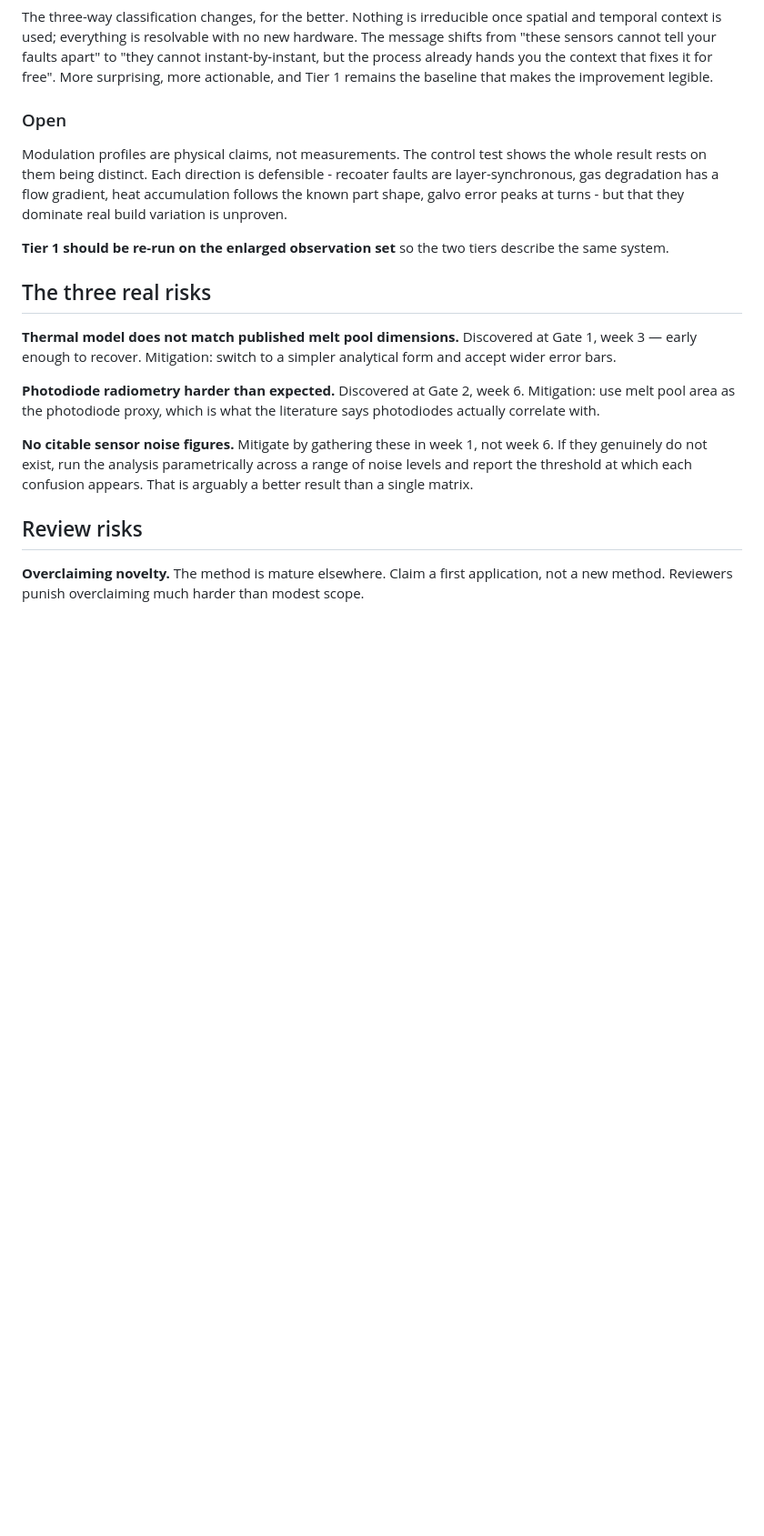
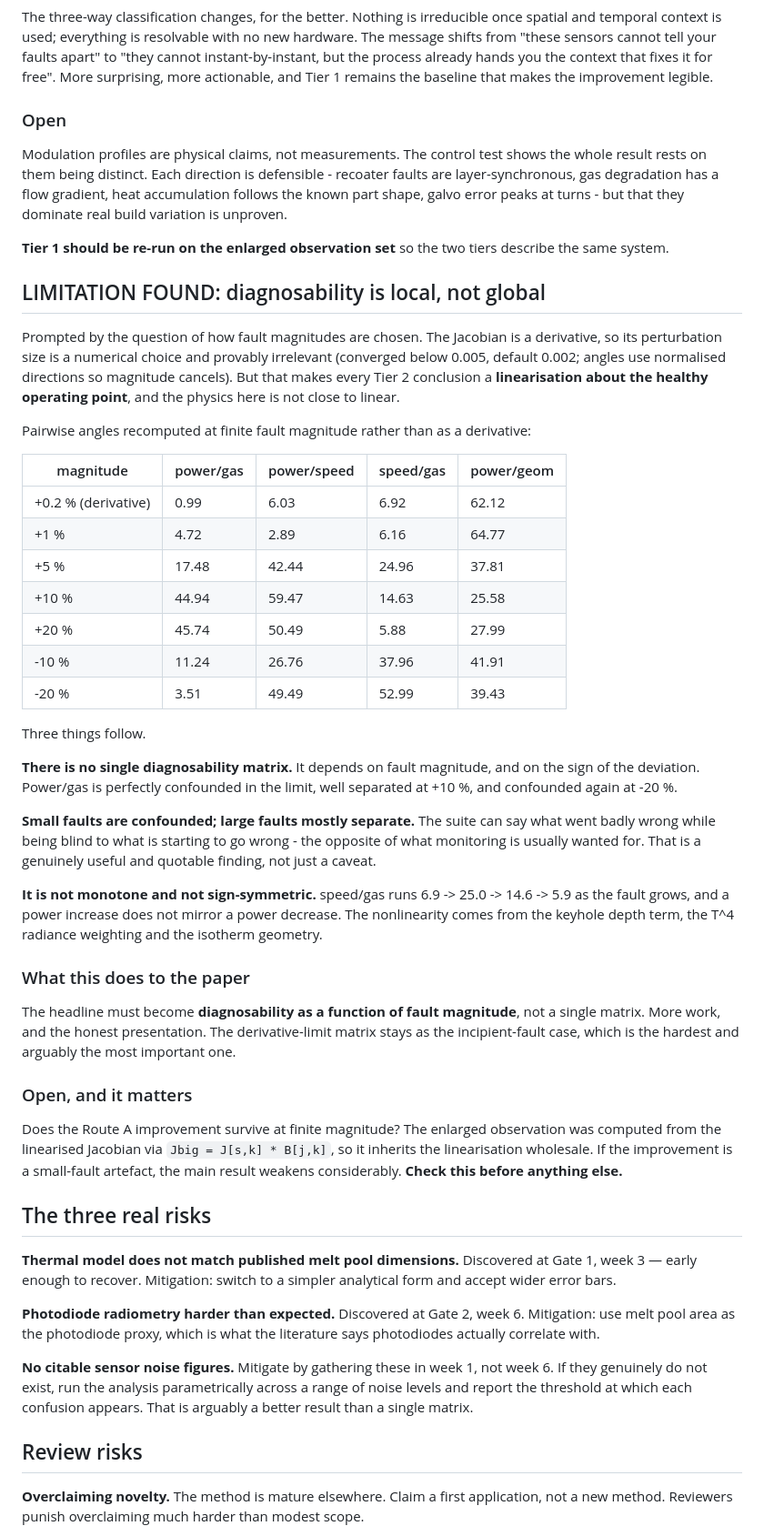
Before and after one commit to sj3006/sj3006, a Markdown page: cirfcms2027/05-risks-and-decisions.md, the part around the change. Shown at 91% size. Drawn GitHub-style; blank space fills up the shorter version.

Commit message:
Record that Tier 2 diagnosability is local, not global
Checking how fault magnitude is chosen exposed that every Tier 2 result
is a linearisation about the healthy point, and the physics is far from
linear over realistic fault sizes.

Angles recomputed at finite magnitude rather than as derivatives:
power/gas runs 0.99 deg in the limit, 17.5 at +5%, 44.9 at +10%, and
back to 3.5 at -20%. speed/gas is non-monotone (6.9, 25.0, 14.6, 5.9).
Signs are not symmetric either, since the keyhole term, the T^4 radiance
weighting and the isotherm geometry are all nonlinear.

Consequences:
- There is no single diagnosability matrix; it depends on fault
  magnitude and on the sign of the deviation.
- Small faults are confounded while large ones mostly separate, so the
  suite can report what went badly wrong while missing what is starting
  to go wrong. That inverts the usual case for monitoring and is worth
  stating as a result rather than a caveat.
- The paper's headline should become diagnosability versus fault
  magnitude, with the derivative limit kept as the incipient-fault case.

Open and urgent: Route A's enlarged observation was built from the
linearised Jacobian, so it inherits the linearisation. If its
improvement is a small-fault artefact the main result weakens. Check
before anything else.

Co-Authored-By: Claude Opus 5 <noreply@anthropic.com>
Claude-Session: https://claude.ai/code/session_011UD3ZUY1s5CaPP8QpBxPVB

```diff
--- a/cirfcms2027/05-risks-and-decisions.md
+++ b/cirfcms2027/05-risks-and-decisions.md
@@ -380,6 +380,58 @@ turns - but that they dominate real build variation is unproven.
 **Tier 1 should be re-run on the enlarged observation set** so the two tiers
 describe the same system.
 
+## LIMITATION FOUND: diagnosability is local, not global
+
+Prompted by the question of how fault magnitudes are chosen. The Jacobian is a
+derivative, so its perturbation size is a numerical choice and provably
+irrelevant (converged below 0.005, default 0.002; angles use normalised
+directions so magnitude cancels). But that makes every Tier 2 conclusion a
+**linearisation about the healthy operating point**, and the physics here is not
+close to linear.
+
+Pairwise angles recomputed at finite fault magnitude rather than as a derivative:
+
+| magnitude | power/gas | power/speed | speed/gas | power/geom |
+|---|---|---|---|---|
+| +0.2 % (derivative) | 0.99 | 6.03 | 6.92 | 62.12 |
+| +1 % | 4.72 | 2.89 | 6.16 | 64.77 |
+| +5 % | 17.48 | 42.44 | 24.96 | 37.81 |
+| +10 % | 44.94 | 59.47 | 14.63 | 25.58 |
+| +20 % | 45.74 | 50.49 | 5.88 | 27.99 |
+| -10 % | 11.24 | 26.76 | 37.96 | 41.91 |
+| -20 % | 3.51 | 49.49 | 52.99 | 39.43 |
+
+Three things follow.
+
+**There is no single diagnosability matrix.** It depends on fault magnitude, and
+on the sign of the deviation. Power/gas is perfectly confounded in the limit,
+well separated at +10 %, and confounded again at -20 %.
+
+**Small faults are confounded; large faults mostly separate.** The suite can say
+what went badly wrong while being blind to what is starting to go wrong - the
+opposite of what monitoring is usually wanted for. That is a genuinely useful
+and quotable finding, not just a caveat.
+
+**It is not monotone and not sign-symmetric.** speed/gas runs 6.9 -> 25.0 ->
+14.6 -> 5.9 as the fault grows, and a power increase does not mirror a power
+decrease. The nonlinearity comes from the keyhole depth term, the T^4 radiance
+weighting and the isotherm geometry.
+
+### What this does to the paper
+
+The headline must become **diagnosability as a function of fault magnitude**,
+not a single matrix. More work, and the honest presentation. The derivative-limit
+matrix stays as the incipient-fault case, which is the hardest and arguably the
+most important one.
+
+### Open, and it matters
+
+Does the Route A improvement survive at finite magnitude? The enlarged
+observation was computed from the linearised Jacobian via
+`Jbig = J[s,k] * B[j,k]`, so it inherits the linearisation wholesale. If the
+improvement is a small-fault artefact, the main result weakens considerably.
+**Check this before anything else.**
+
 ## The three real risks
 
 **Thermal model does not match published melt pool dimensions.**
```
